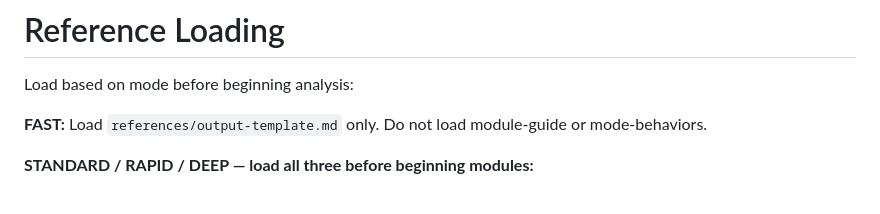
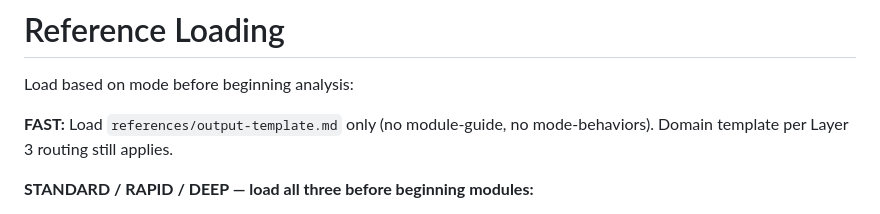
Before and after one commit to MrBinnacle/azimuth, a Markdown page: SKILL.md, the part around the change. Drawn GitHub-style.

```diff
--- a/SKILL.md
+++ b/SKILL.md
@@ -140,7 +140,7 @@ Load `references/output-template.md` for the full output template, anti-slop rul
 
 Load based on mode before beginning analysis:
 
-**FAST:** Load `references/output-template.md` only. Do not load module-guide or mode-behaviors.
+**FAST:** Load `references/output-template.md` only (no module-guide, no mode-behaviors). Domain template per Layer 3 routing still applies.
 
 **STANDARD / RAPID / DEEP — load all three before beginning modules:**
 1. `references/module-guide.md` — module bodies, register discipline, escalation logic
```
Also changed, not shown: references/mode-behaviors.md (+2 -0 lines), references/module-guide.md (+10 -1 lines).
